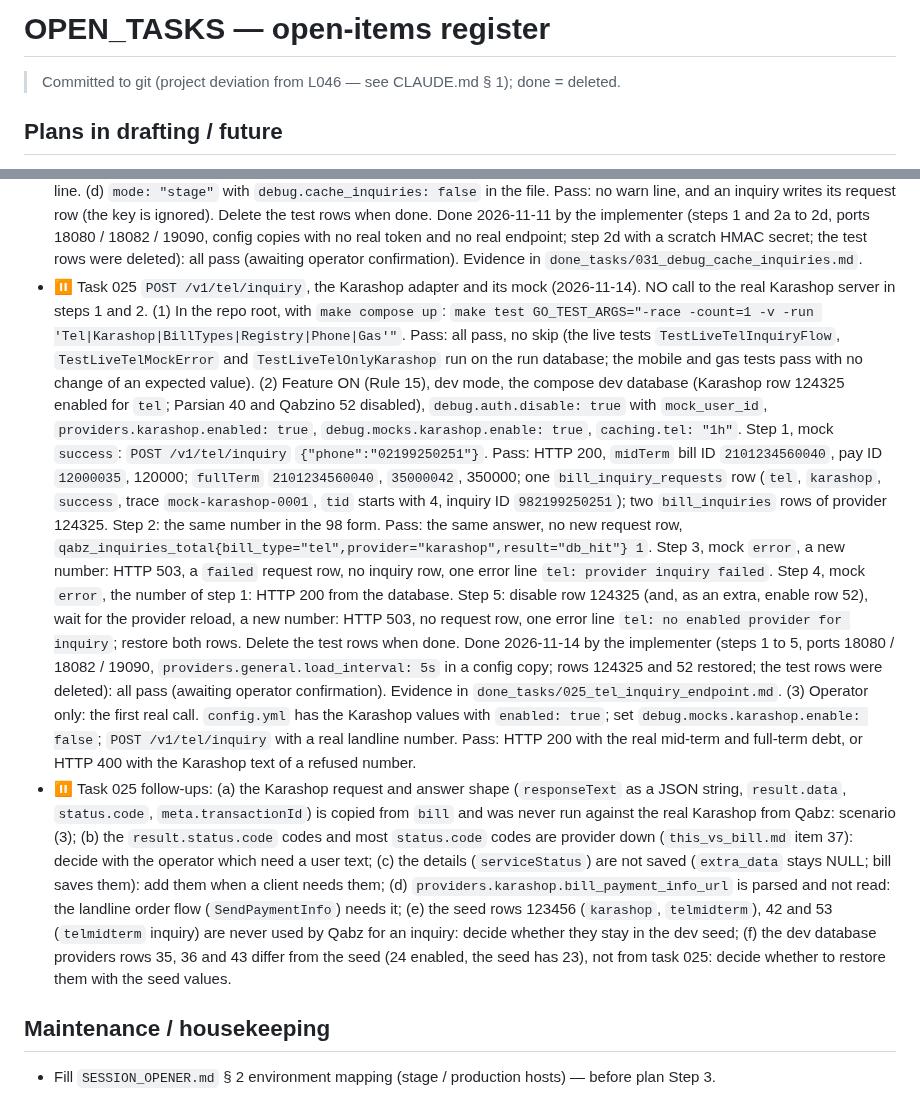
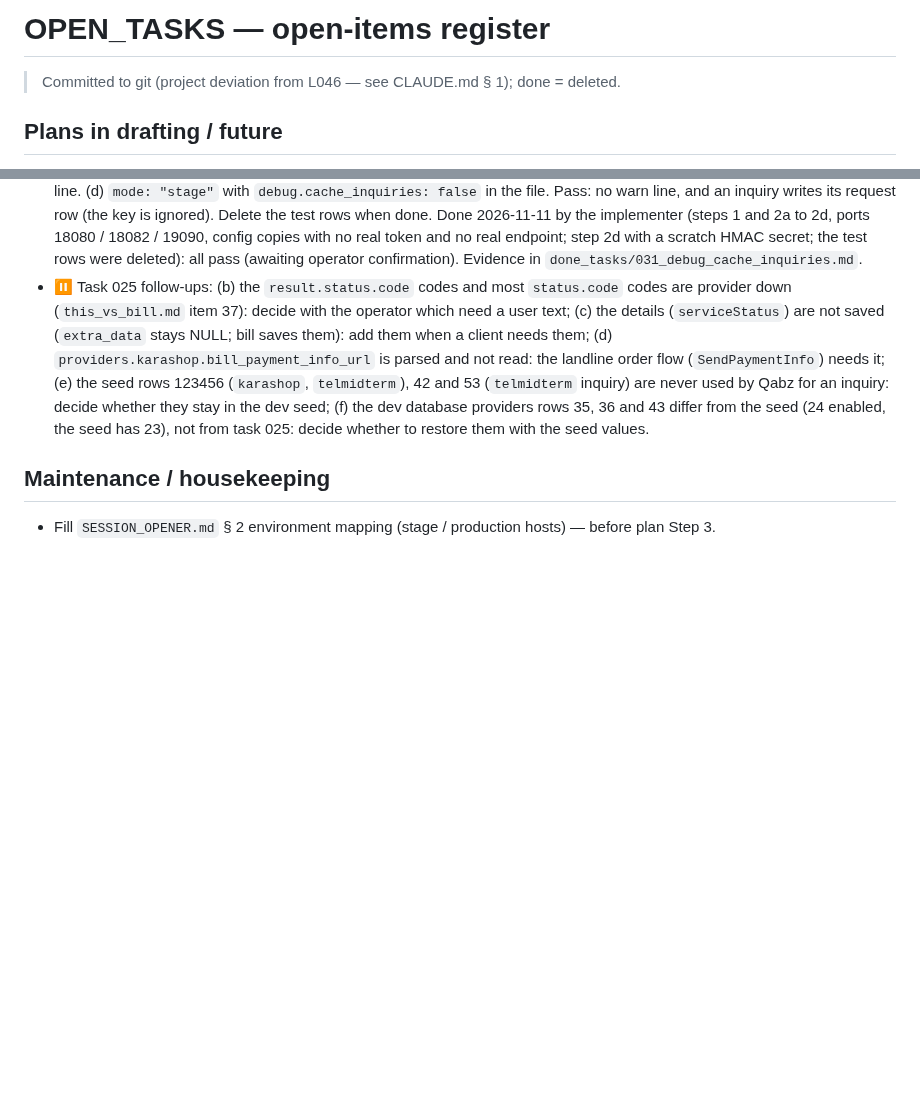
Before and after one commit to 780-AI/780-qabz, a Markdown page: docs/Plans/OPEN_TASKS.md, 2 parts joined by grey strips. Rendered like a GitHub page; blank space fills up the shorter version.

```diff
--- a/docs/Plans/OPEN_TASKS.md
+++ b/docs/Plans/OPEN_TASKS.md
@@ -2,6 +2,7 @@
 <!-- Last Updated: 2026-11-14 -->
 <!--
 CHANGE LOG
+v1.66 — 2026-11-14 — Task 025 QA scenario: passed, confirmed by the operator (Postman, a real Karashop call); removed from the register; follow-up (a) (the first real call) is done and removed.
 v1.65 — 2026-11-14 — Task 040: the task 023 follow-up (c) (`TestLocalConfigInSync` failed on this machine) is done and removed; the task 034 follow-up (a) and the task 025 follow-ups no longer name the circuit breaker keys.
 v1.64 — 2026-11-14 — Task 025 landline inquiry (Karashop only): QA scenario and follow-ups added.
 v1.63 — 2026-11-14 — Session wrap-up (task 039 creation session): 4 lesson candidates; push of 59717e1 (new task 039) done.
@@ -302,11 +303,7 @@ v1.0 — 2026-10-28 — Register committed to git (project deviation from L046).
 - ⏸ Task 031 `debug.cache_inquiries` (2026-11-11). (1) In the repo root, with `make compose up`: `make test GO_TEST_ARGS="-race -count=1 -run 'NoStore|StoreOn|CacheInquiries|LiveWaterInquiryFlow'"`. Pass: all pass, no skip (`TestNoStore*` in `core/inquiry`: zero Repository calls and no tid with the flag off; `TestParseCacheInquiries`; `TestNewInquiryFlowCacheInquiries`; `TestLiveNoCacheInquiries`: zero rows in both tables after two calls and a provider error).
   (2) Feature ON (Rule 15), dev mode, compose dev database, Qabzino first enabled water provider (row 36), `providers.qabzino.enabled: true`, `debug.mocks.qabzino.enable: true`, `debug.auth.disable: true`. Count before and after each step: `SELECT count(*) FROM bill_inquiries; SELECT count(*) FROM bill_inquiry_requests;`. (a) `debug.cache_inquiries: false`, `return_type: success`: `POST /v1/water/inquiry` with a new `billId` twice. Pass: two HTTP 200 mock answers, two mock lines, both counts unchanged, the start warn line `inquiry store disabled (debug.cache_inquiries: false): ...`, `qabz_inquiries_total{...result="provider_ok"} 2` and no `db_hit`. (b) The same with `return_type: error`. Pass: HTTP 503, counts unchanged. (c) `debug.cache_inquiries: true` (or no key), a new `billId` twice. Pass: one request row, one `bill_inquiries` row, one copy (`is_cached = true`), `db_hit` 1, no warn line. (d) `mode: "stage"` with `debug.cache_inquiries: false` in the file. Pass: no warn line, and an inquiry writes its request row (the key is ignored). Delete the test rows when done.
   Done 2026-11-11 by the implementer (steps 1 and 2a to 2d, ports 18080 / 18082 / 19090, config copies with no real token and no real endpoint; step 2d with a scratch HMAC secret; the test rows were deleted): all pass (awaiting operator confirmation). Evidence in `done_tasks/031_debug_cache_inquiries.md`.
-- ⏸ Task 025 `POST /v1/tel/inquiry`, the Karashop adapter and its mock (2026-11-14). NO call to the real Karashop server in steps 1 and 2. (1) In the repo root, with `make compose up`: `make test GO_TEST_ARGS="-race -count=1 -v -run 'Tel|Karashop|BillTypes|Registry|Phone|Gas'"`. Pass: all pass, no skip (the live tests `TestLiveTelInquiryFlow`, `TestLiveTelMockError` and `TestLiveTelOnlyKarashop` run on the run database; the mobile and gas tests pass with no change of an expected value).
-  (2) Feature ON (Rule 15), dev mode, the compose dev database (Karashop row 124325 enabled for `tel`; Parsian 40 and Qabzino 52 disabled), `debug.auth.disable: true` with `mock_user_id`, `providers.karashop.enabled: true`, `debug.mocks.karashop.enable: true`, `caching.tel: "1h"`. Step 1, mock `success`: `POST /v1/tel/inquiry` `{"phone":"02199250251"}`. Pass: HTTP 200, `midTerm` bill ID `2101234560040`, pay ID `12000035`, 120000; `fullTerm` `2101234560040`, `35000042`, 350000; one `bill_inquiry_requests` row (`tel`, `karashop`, `success`, trace `mock-karashop-0001`, `tid` starts with 4, inquiry ID `982199250251`); two `bill_inquiries` rows of provider 124325. Step 2: the same number in the 98 form. Pass: the same answer, no new request row, `qabz_inquiries_total{bill_type="tel",provider="karashop",result="db_hit"} 1`. Step 3, mock `error`, a new number: HTTP 503, a `failed` request row, no inquiry row, one error line `tel: provider inquiry failed`. Step 4, mock `error`, the number of step 1: HTTP 200 from the database. Step 5: disable row 124325 (and, as an extra, enable row 52), wait for the provider reload, a new number: HTTP 503, no request row, one error line `tel: no enabled provider for inquiry`; restore both rows. Delete the test rows when done.
-  Done 2026-11-14 by the implementer (steps 1 to 5, ports 18080 / 18082 / 19090, `providers.general.load_interval: 5s` in a config copy; rows 124325 and 52 restored; the test rows were deleted): all pass (awaiting operator confirmation). Evidence in `done_tasks/025_tel_inquiry_endpoint.md`.
-  (3) Operator only: the first real call. `config.yml` has the Karashop values with `enabled: true`; set `debug.mocks.karashop.enable: false`; `POST /v1/tel/inquiry` with a real landline number. Pass: HTTP 200 with the real mid-term and full-term debt, or HTTP 400 with the Karashop text of a refused number.
-- ⏸ Task 025 follow-ups: (a) the Karashop request and answer shape (`responseText` as a JSON string, `result.data`, `status.code`, `meta.transactionId`) is copied from `bill` and was never run against the real Karashop from Qabz: scenario (3); (b) the `result.status.code` codes and most `status.code` codes are provider down (`this_vs_bill.md` item 37): decide with the operator which need a user text; (c) the details (`serviceStatus`) are not saved (`extra_data` stays NULL; bill saves them): add them when a client needs them; (d) `providers.karashop.bill_payment_info_url` is parsed and not read: the landline order flow (`SendPaymentInfo`) needs it; (e) the seed rows 123456 (`karashop`, `telmidterm`), 42 and 53 (`telmidterm` inquiry) are never used by Qabz for an inquiry: decide whether they stay in the dev seed; (f) the dev database providers rows 35, 36 and 43 differ from the seed (24 enabled, the seed has 23), not from task 025: decide whether to restore them with the seed values.
+- ⏸ Task 025 follow-ups: (b) the `result.status.code` codes and most `status.code` codes are provider down (`this_vs_bill.md` item 37): decide with the operator which need a user text; (c) the details (`serviceStatus`) are not saved (`extra_data` stays NULL; bill saves them): add them when a client needs them; (d) `providers.karashop.bill_payment_info_url` is parsed and not read: the landline order flow (`SendPaymentInfo`) needs it; (e) the seed rows 123456 (`karashop`, `telmidterm`), 42 and 53 (`telmidterm` inquiry) are never used by Qabz for an inquiry: decide whether they stay in the dev seed; (f) the dev database providers rows 35, 36 and 43 differ from the seed (24 enabled, the seed has 23), not from task 025: decide whether to restore them with the seed values.
 
 ## Maintenance / housekeeping
 
```
Also changed, not shown: other parts of docs/Plans/OPEN_TASKS.md (+1 -1 lines), CHANGELOG.md (+10 -2 lines), docs/documents_manifest.md (+7 -6 lines).
